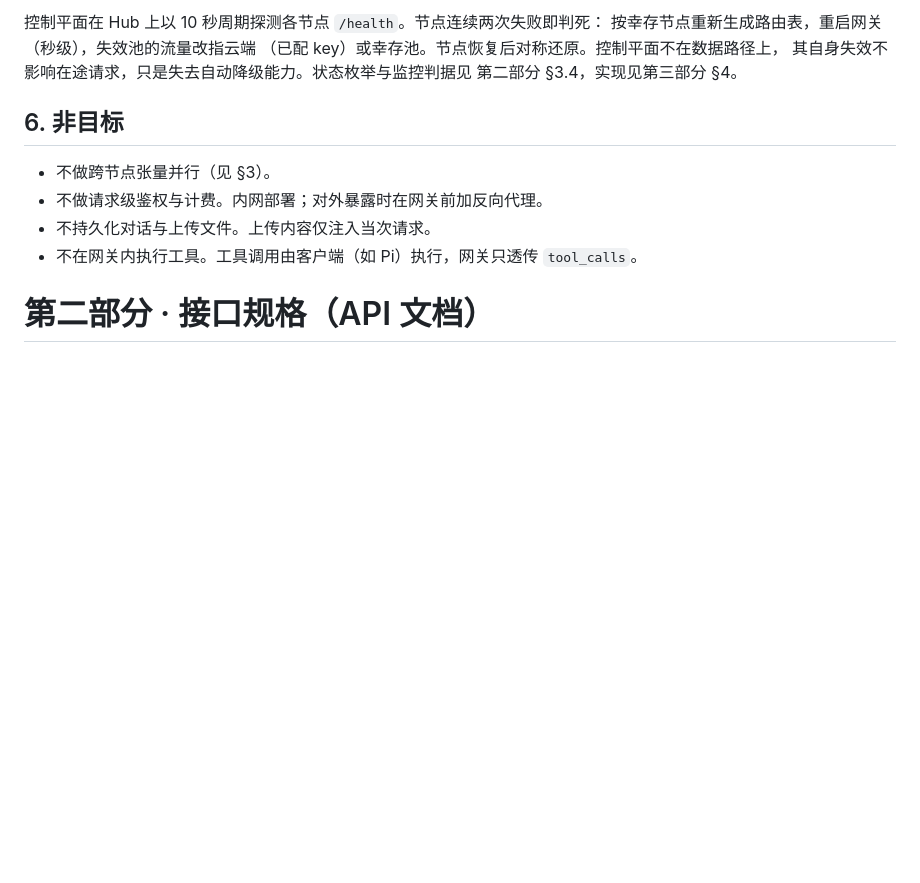
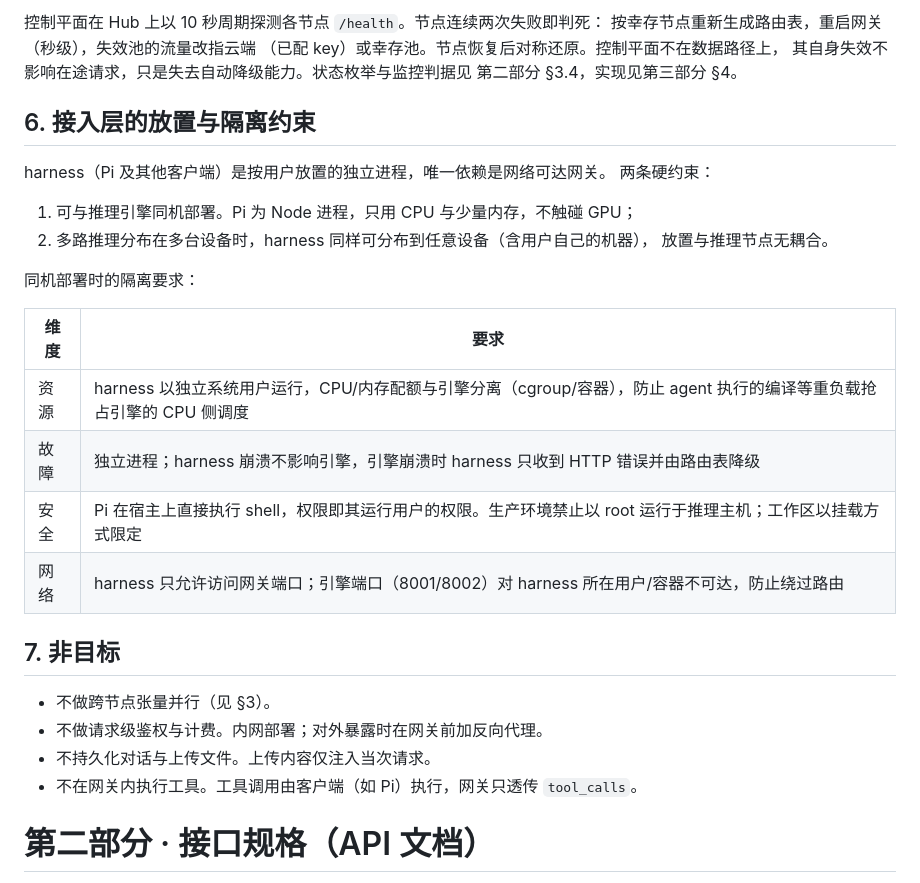
Before and after one commit to murphyren225/local_infer, a Markdown page: docs/design.md, the part around the change. Rendered like a GitHub page; blank space fills up the shorter version.

Commit message:
docs(design): 第一部分新增 §6 接入层放置与隔离约束(共机/分布两条硬约束,资源/故障/安全/网络四维隔离)

```diff
--- a/docs/design.md
+++ b/docs/design.md
@@ -130,7 +130,25 @@ GPU 推理的并发不来自多线程：引擎将所有在途请求合并为一
 其自身失效不影响在途请求，只是失去自动降级能力。状态枚举与监控判据见
 第二部分 §3.4，实现见第三部分 §4。
 
-## 6. 非目标
+## 6. 接入层的放置与隔离约束
+
+harness（Pi 及其他客户端）是按用户放置的独立进程，唯一依赖是网络可达网关。
+两条硬约束：
+
+1. 可与推理引擎同机部署。Pi 为 Node 进程，只用 CPU 与少量内存，不触碰 GPU；
+2. 多路推理分布在多台设备时，harness 同样可分布到任意设备（含用户自己的机器），
+   放置与推理节点无耦合。
+
+同机部署时的隔离要求：
+
+| 维度 | 要求 |
+|---|---|
+| 资源 | harness 以独立系统用户运行，CPU/内存配额与引擎分离（cgroup/容器），防止 agent 执行的编译等重负载抢占引擎的 CPU 侧调度 |
+| 故障 | 独立进程；harness 崩溃不影响引擎，引擎崩溃时 harness 只收到 HTTP 错误并由路由表降级 |
+| 安全 | Pi 在宿主上直接执行 shell，权限即其运行用户的权限。生产环境禁止以 root 运行于推理主机；工作区以挂载方式限定 |
+| 网络 | harness 只允许访问网关端口；引擎端口（8001/8002）对 harness 所在用户/容器不可达，防止绕过路由 |
+
+## 7. 非目标
 
 - 不做跨节点张量并行（见 §3）。
 - 不做请求级鉴权与计费。内网部署；对外暴露时在网关前加反向代理。
```
